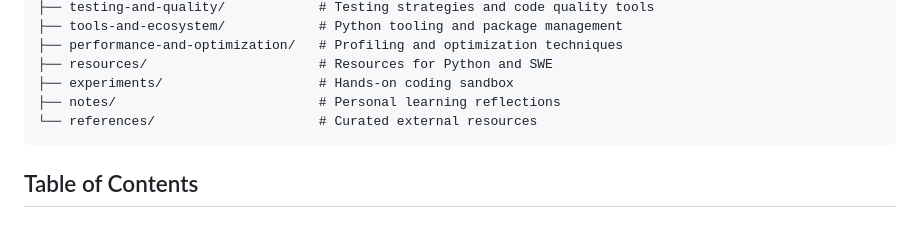
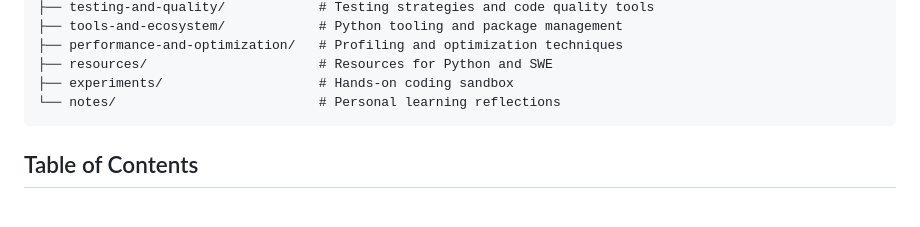
Before and after one commit to daanish02/python-swe, a Markdown page: README.md, the part around the change. Rendered like a GitHub page.

Commit message:
remove references/ from repo structure

````diff
--- a/README.md
+++ b/README.md
@@ -73,8 +73,7 @@ python-swe-lab/
 ├── performance-and-optimization/   # Profiling and optimization techniques
 ├── resources/                      # Resources for Python and SWE
 ├── experiments/                    # Hands-on coding sandbox
-├── notes/                          # Personal learning reflections
-└── references/                     # Curated external resources
+└── notes/                          # Personal learning reflections
 ```
 
 ## Table of Contents
````
